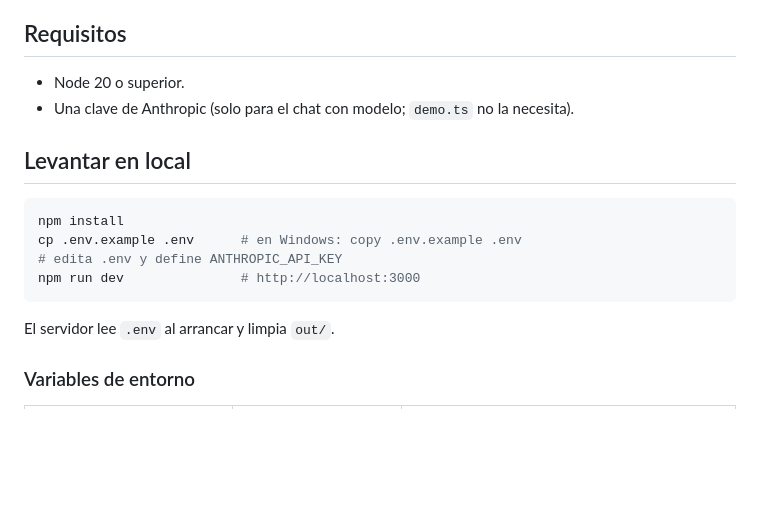
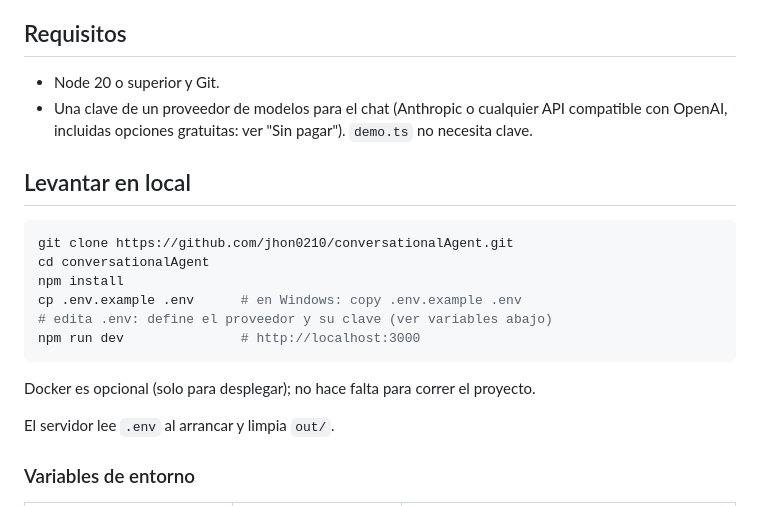
Before and after one commit to jhon0210/conversationalAgent, a Markdown page: README.md, the part around the change. Rendered like a GitHub page; blank space fills up the shorter version.

Commit message:
docs: README con clonado, requisitos de proveedor y aclaracion sobre Docker
Co-authored-by: Copilot <223556219+Copilot@users.noreply.github.com>

````diff
--- a/README.md
+++ b/README.md
@@ -9,17 +9,21 @@ Agente conversacional que prepara el registro de Periferia como proveedor: lee l
 
 ## Requisitos
 
-- Node 20 o superior.
-- Una clave de Anthropic (solo para el chat con modelo; `demo.ts` no la necesita).
+- Node 20 o superior y Git.
+- Una clave de un proveedor de modelos para el chat (Anthropic o cualquier API compatible con OpenAI, incluidas opciones gratuitas: ver "Sin pagar"). `demo.ts` no necesita clave.
 
 ## Levantar en local
 
 ```bash
+git clone https://github.com/jhon0210/conversationalAgent.git
+cd conversationalAgent
 npm install
 cp .env.example .env      # en Windows: copy .env.example .env
-# edita .env y define ANTHROPIC_API_KEY
+# edita .env: define el proveedor y su clave (ver variables abajo)
 npm run dev               # http://localhost:3000
 ```
+
+Docker es opcional (solo para desplegar); no hace falta para correr el proyecto.
 
 El servidor lee `.env` al arrancar y limpia `out/`.
 
````
